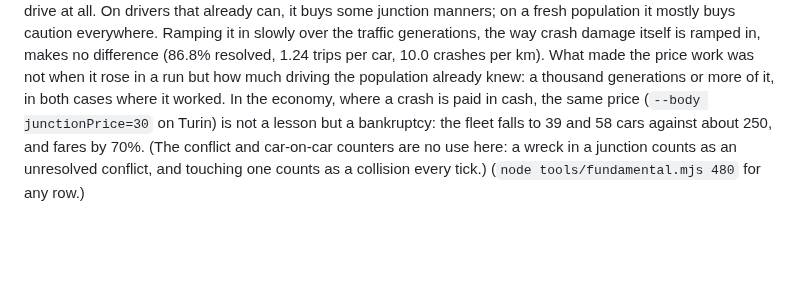
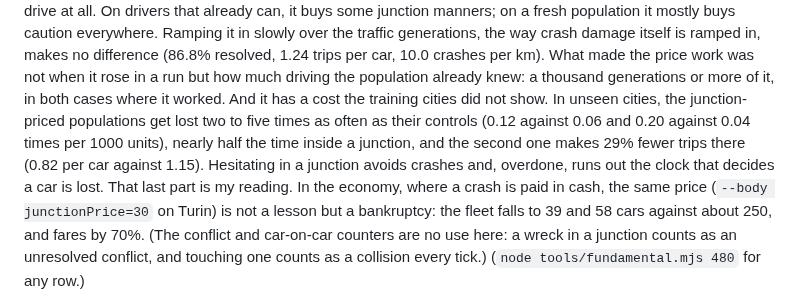
Before and after one commit to MarcoZorn/gridlock, a Markdown page: README.md, the part around the change. Drawn GitHub-style; blank space fills up the shorter version.

Commit message:
readme: junction manners, and getting lost in junctions

```diff
--- a/README.md
+++ b/README.md
@@ -336,7 +336,13 @@ generations, the way crash damage itself is ramped in, makes no difference
 (86.8% resolved, 1.24 trips per car, 10.0 crashes per km). What made the
 price work was not when it rose in a run but how much driving the population
 already knew: a thousand generations or more of it, in both cases where it
-worked. In the economy, where a crash is paid in cash, the same price
+worked. And it has a cost the training cities did not show. In
+unseen cities, the junction-priced populations get lost two to five times as
+often as their controls (0.12 against 0.06 and 0.20 against 0.04 times per
+1000 units), nearly half the time inside a junction, and the second one makes
+29% fewer trips there (0.82 per car against 1.15). Hesitating in a junction
+avoids crashes and, overdone, runs out the clock that decides a car is lost.
+That last part is my reading. In the economy, where a crash is paid in cash, the same price
 (`--body junctionPrice=30` on Turin) is not a lesson but a bankruptcy: the
 fleet falls to 39 and 58 cars against about 250, and fares by 70%.
 (The conflict and
```
